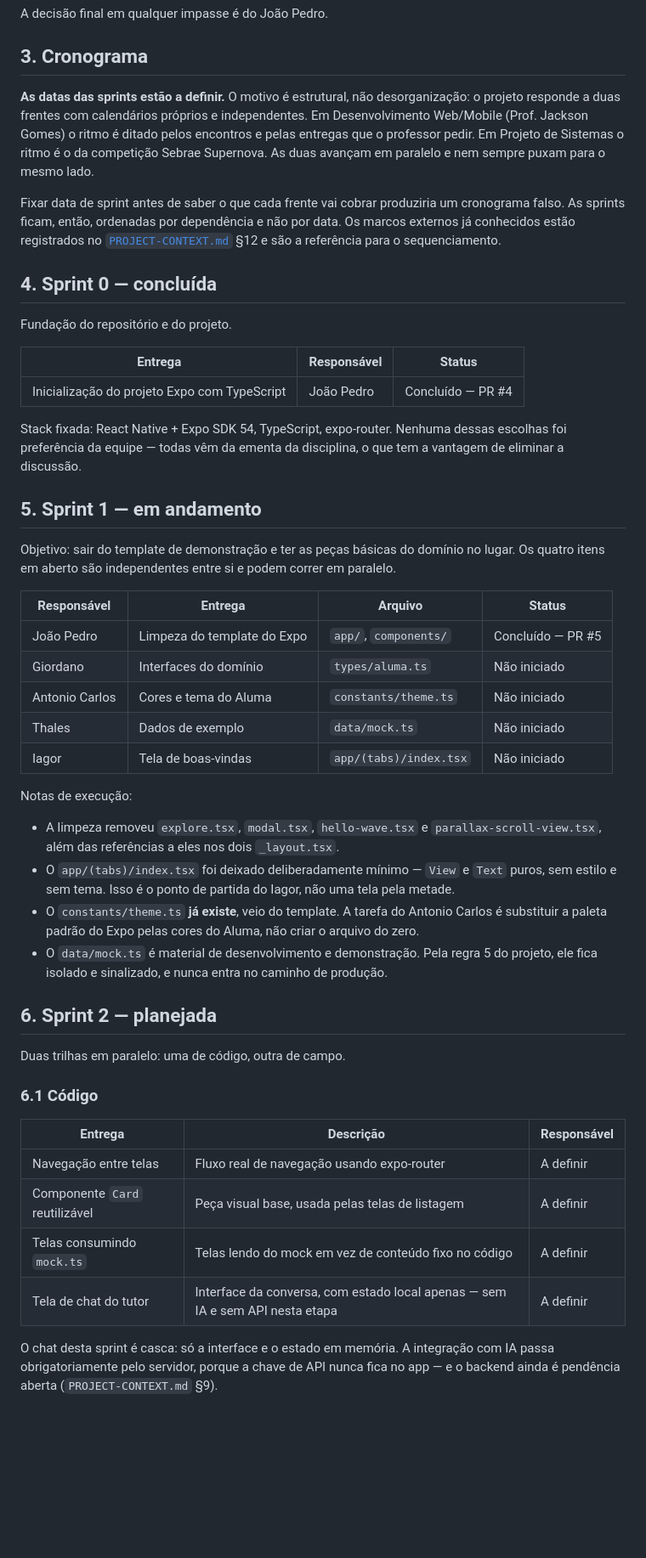
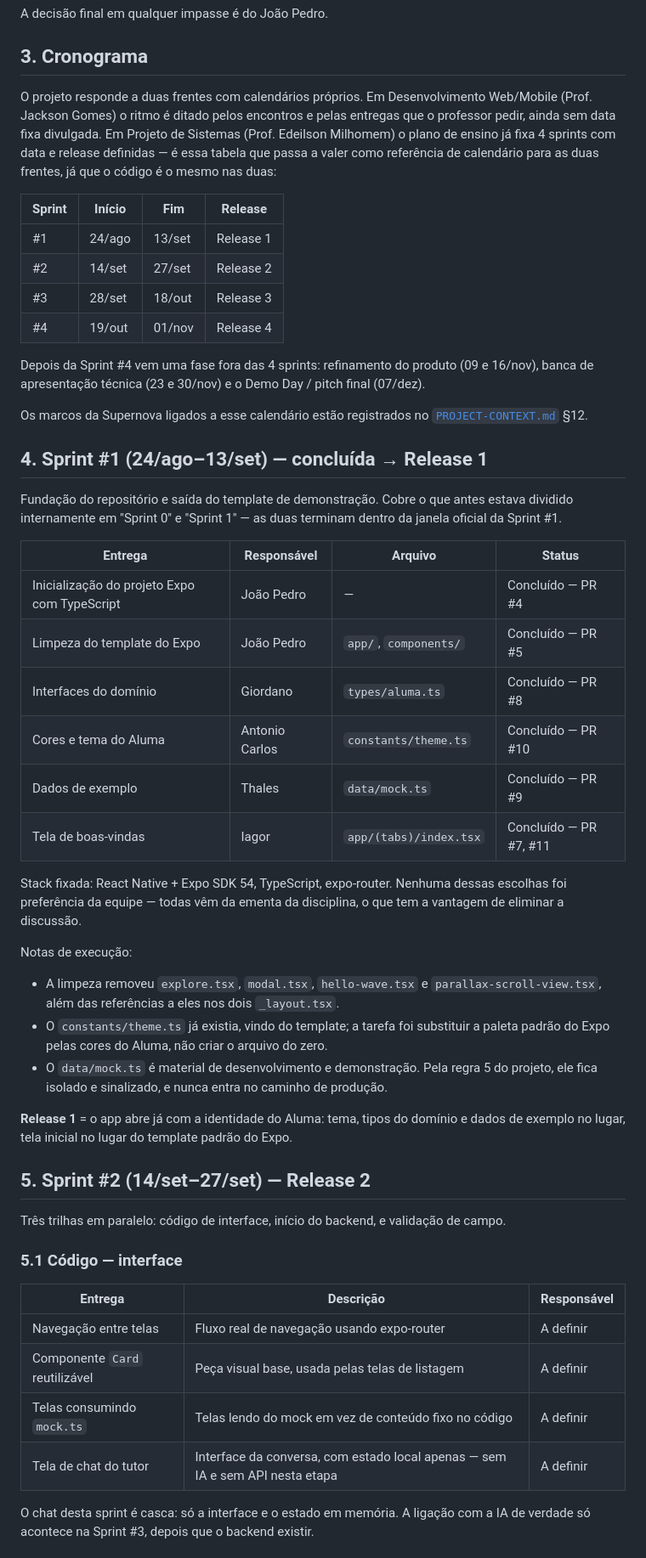
Before and after one commit to BECKMAN700/Aluma, a Markdown page: docs/sprints.md, the part around one of its changes. Shown at 85% size. Rendered like a GitHub page; blank space fills up the shorter version.

```diff
--- a/docs/sprints.md
+++ b/docs/sprints.md
@@ -50,58 +50,61 @@ A decisão final em qualquer impasse é do João Pedro.
 
 ## 3. Cronograma
 
-**As datas das sprints estão a definir.** O motivo é estrutural, não desorganização: o
-projeto responde a duas frentes com calendários próprios e independentes. Em Desenvolvimento
-Web/Mobile (Prof. Jackson Gomes) o ritmo é ditado pelos encontros e pelas entregas que o
-professor pedir. Em Projeto de Sistemas o ritmo é o da competição Sebrae Supernova. As duas
-avançam em paralelo e nem sempre puxam para o mesmo lado.
+O projeto responde a duas frentes com calendários próprios. Em Desenvolvimento Web/Mobile
+(Prof. Jackson Gomes) o ritmo é ditado pelos encontros e pelas entregas que o professor pedir,
+ainda sem data fixa divulgada. Em Projeto de Sistemas (Prof. Edeilson Milhomem) o plano de
+ensino já fixa 4 sprints com data e release definidas — é essa tabela que passa a valer como
+referência de calendário para as duas frentes, já que o código é o mesmo nas duas:
 
-Fixar data de sprint antes de saber o que cada frente vai cobrar produziria um cronograma
-falso. As sprints ficam, então, ordenadas por dependência e não por data. Os marcos externos
-já conhecidos estão registrados no [`PROJECT-CONTEXT.md`](../PROJECT-CONTEXT.md) §12 e são a
-referência para o sequenciamento.
+| Sprint | Início | Fim | Release |
+|---|---|---|---|
+| #1 | 24/ago | 13/set | Release 1 |
+| #2 | 14/set | 27/set | Release 2 |
+| #3 | 28/set | 18/out | Release 3 |
+| #4 | 19/out | 01/nov | Release 4 |
 
-## 4. Sprint 0 — concluída
+Depois da Sprint #4 vem uma fase fora das 4 sprints: refinamento do produto (09 e 16/nov),
+banca de apresentação técnica (23 e 30/nov) e o Demo Day / pitch final (07/dez).
 
-Fundação do repositório e do projeto.
+Os marcos da Supernova ligados a esse calendário estão registrados no
+[`PROJECT-CONTEXT.md`](../PROJECT-CONTEXT.md) §12.
 
-| Entrega | Responsável | Status |
-|---|---|---|
-| Inicialização do projeto Expo com TypeScript | João Pedro | Concluído — PR #4 |
+## 4. Sprint #1 (24/ago–13/set) — concluída → Release 1
+
+Fundação do repositório e saída do template de demonstração. Cobre o que antes estava
+dividido internamente em "Sprint 0" e "Sprint 1" — as duas terminam dentro da janela oficial
+da Sprint #1.
+
+| Entrega | Responsável | Arquivo | Status |
+|---|---|---|---|
+| Inicialização do projeto Expo com TypeScript | João Pedro | — | Concluído — PR #4 |
+| Limpeza do template do Expo | João Pedro | `app/`, `components/` | Concluído — PR #5 |
+| Interfaces do domínio | Giordano | `types/aluma.ts` | Concluído — PR #8 |
+| Cores e tema do Aluma | Antonio Carlos | `constants/theme.ts` | Concluído — PR #10 |
+| Dados de exemplo | Thales | `data/mock.ts` | Concluído — PR #9 |
+| Tela de boas-vindas | Iagor | `app/(tabs)/index.tsx` | Concluído — PR #7, #11 |
 
 Stack fixada: React Native + Expo SDK 54, TypeScript, expo-router. Nenhuma dessas escolhas
 foi preferência da equipe — todas vêm da ementa da disciplina, o que tem a vantagem de
 eliminar a discussão.
 
-## 5. Sprint 1 — em andamento
-
-Objetivo: sair do template de demonstração e ter as peças básicas do domínio no lugar. Os
-quatro itens em aberto são independentes entre si e podem correr em paralelo.
-
-| Responsável | Entrega | Arquivo | Status |
-|---|---|---|---|
-| João Pedro | Limpeza do template do Expo | `app/`, `components/` | Concluído — PR #5 |
-| Giordano | Interfaces do domínio | `types/aluma.ts` | Não iniciado |
-| Antonio Carlos | Cores e tema do Aluma | `constants/theme.ts` | Não iniciado |
-| Thales | Dados de exemplo | `data/mock.ts` | Não iniciado |
-| Iagor | Tela de boas-vindas | `app/(tabs)/index.tsx` | Não iniciado |
-
 Notas de execução:
 
 - A limpeza removeu `explore.tsx`, `modal.tsx`, `hello-wave.tsx` e `parallax-scroll-view.tsx`,
   além das referências a eles nos dois `_layout.tsx`.
-- O `app/(tabs)/index.tsx` foi deixado deliberadamente mínimo — `View` e `Text` puros, sem
-  estilo e sem tema. Isso é o ponto de partida do Iagor, não uma tela pela metade.
-- O `constants/theme.ts` **já existe**, veio do template. A tarefa do Antonio Carlos é
-  substituir a paleta padrão do Expo pelas cores do Aluma, não criar o arquivo do zero.
+- O `constants/theme.ts` já existia, vindo do template; a tarefa foi substituir a paleta
+  padrão do Expo pelas cores do Aluma, não criar o arquivo do zero.
 - O `data/mock.ts` é material de desenvolvimento e demonstração. Pela regra 5 do projeto,
   ele fica isolado e sinalizado, e nunca entra no caminho de produção.
 
-## 6. Sprint 2 — planejada
+**Release 1** = o app abre já com a identidade do Aluma: tema, tipos do domínio e dados de
+exemplo no lugar, tela inicial no lugar do template padrão do Expo.
 
-Duas trilhas em paralelo: uma de código, outra de campo.
+## 5. Sprint #2 (14/set–27/set) — Release 2
 
-### 6.1 Código
+Três trilhas em paralelo: código de interface, início do backend, e validação de campo.
+
+### 5.1 Código — interface
 
 | Entrega | Descrição | Responsável |
 |---|---|---|
@@ -110,7 +113,6 @@ Duas trilhas em paralelo: uma de código, outra de campo.
 | Telas consumindo `mock.ts` | Telas lendo do mock em vez de conteúdo fixo no código | A definir |
 | Tela de chat do tutor | Interface da conversa, com estado local apenas — sem IA e sem API nesta etapa | A definir |
 
-O chat desta sprint é casca: só a interface e o estado em memória. A integração com IA passa
-obrigatoriamente pelo servidor, porque a chave de API nunca fica no app — e o backend ainda é
-pendência aberta (`PROJECT-CONTEXT.md` §9).
+O chat desta sprint é casca: só a interface e o estado em memória. A ligação com a IA de
+verdade só acontece na Sprint #3, depois que o backend existir.
 
```
Also changed, not shown: other parts of docs/sprints.md (+47 -3 lines), PROJECT-CONTEXT.md (+33 -9 lines).
